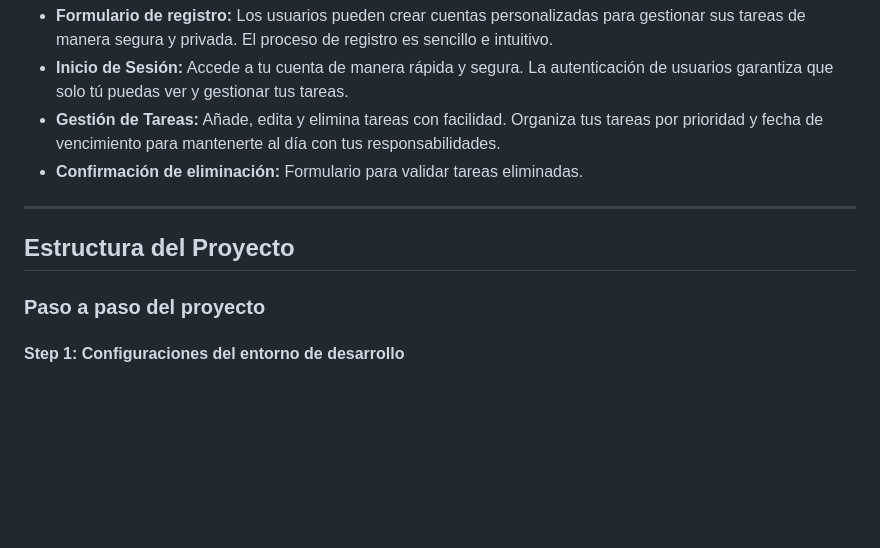
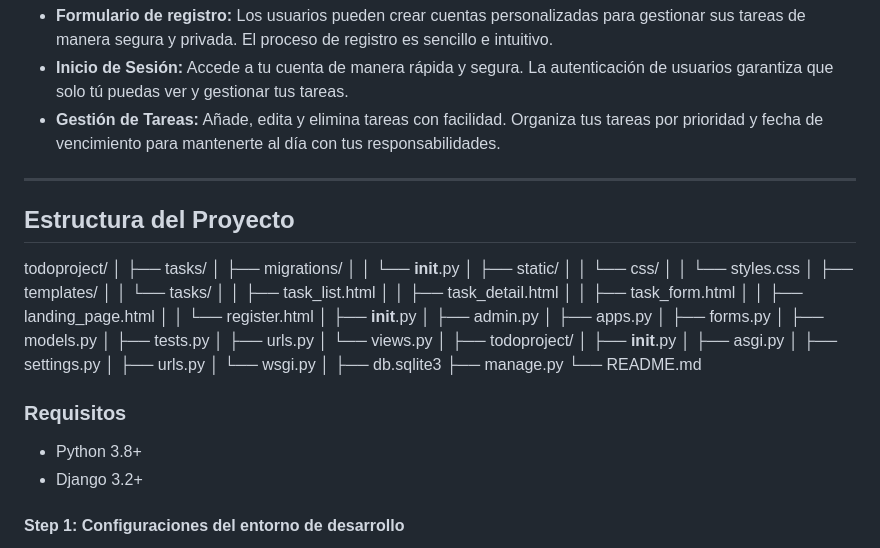
Before and after one commit to evansio/TO-DO-APP-DJANGO, a Markdown page: README.md, the part around the change. GitHub-like rendering; blank space fills up the shorter version.

```diff
--- a/README.md
+++ b/README.md
@@ -9,13 +9,50 @@ To Do App presenta las siguientes funcionalidades:
 - **Formulario de registro:** Los usuarios pueden crear cuentas personalizadas para gestionar sus tareas de manera segura y privada. El proceso de registro es sencillo e intuitivo.
 - **Inicio de Sesión:** Accede a tu cuenta de manera rápida y segura. La autenticación de usuarios garantiza que solo tú puedas ver y gestionar tus tareas.
 - **Gestión de Tareas:** Añade, edita y elimina tareas con facilidad. Organiza tus tareas por prioridad y fecha de vencimiento para mantenerte al día con tus responsabilidades.
-- **Confirmación de eliminación:** Formulario para validar tareas eliminadas.
-
 ---
 
 ## Estructura del Proyecto
 
-### Paso a paso del proyecto
+todoproject/
+│
+├── tasks/
+│   ├── migrations/
+│   │   └── __init__.py
+│   ├── static/
+│   │   └── css/
+│   │       └── styles.css
+│   ├── templates/
+│   │   └── tasks/
+│   │       ├── task_list.html
+│   │       ├── task_detail.html
+│   │       ├── task_form.html
+│   │       ├── landing_page.html
+│   │       └── register.html
+│   ├── __init__.py
+│   ├── admin.py
+│   ├── apps.py
+│   ├── forms.py
+│   ├── models.py
+│   ├── tests.py
+│   ├── urls.py
+│   └── views.py
+│
+├── todoproject/
+│   ├── __init__.py
+│   ├── asgi.py
+│   ├── settings.py
+│   ├── urls.py
+│   └── wsgi.py
+│
+├── db.sqlite3
+├── manage.py
+└── README.md
+
+
+### Requisitos
+
+- Python 3.8+
+- Django 3.2+
 
 #### Step 1: Configuraciones del entorno de desarrollo
 
```
